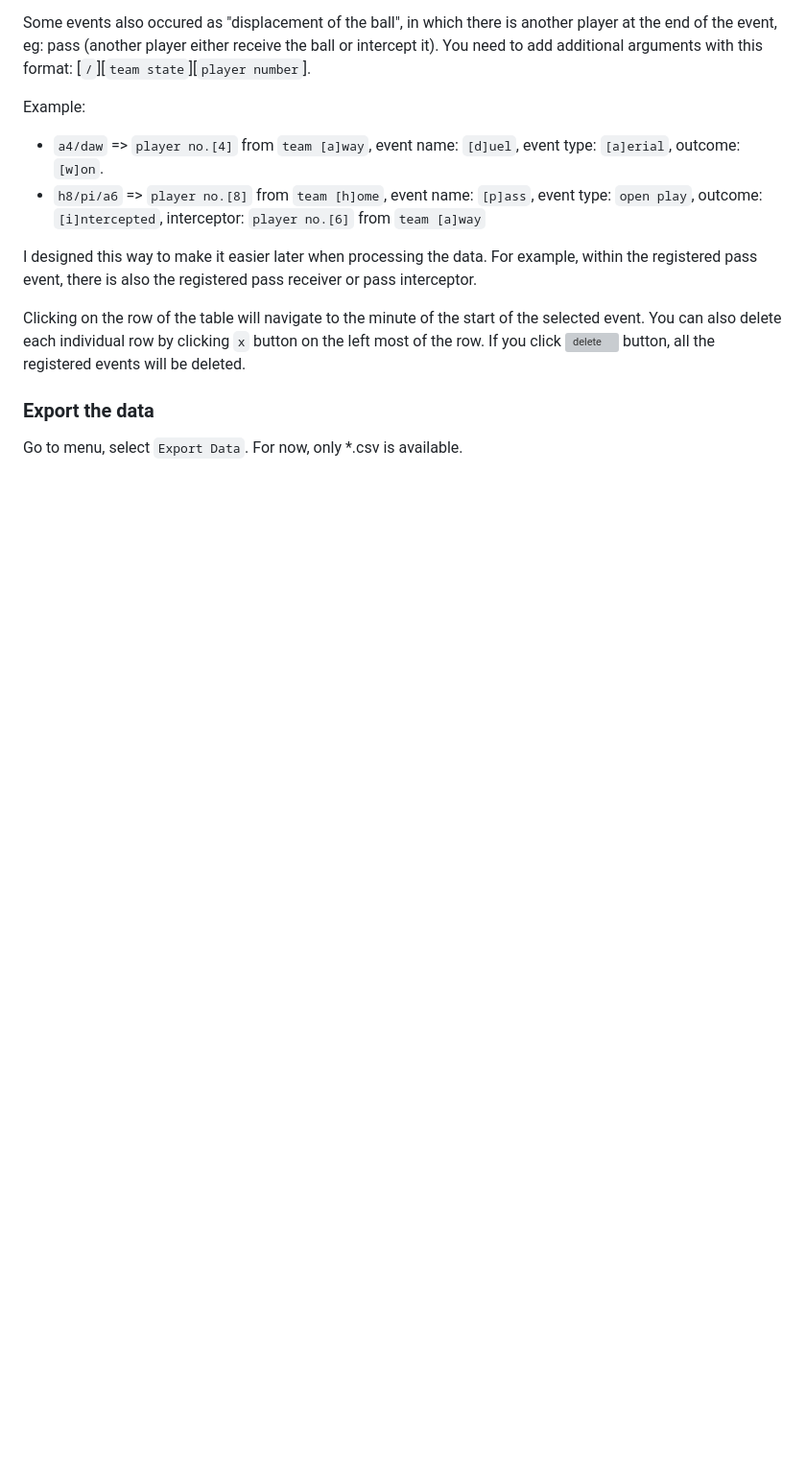
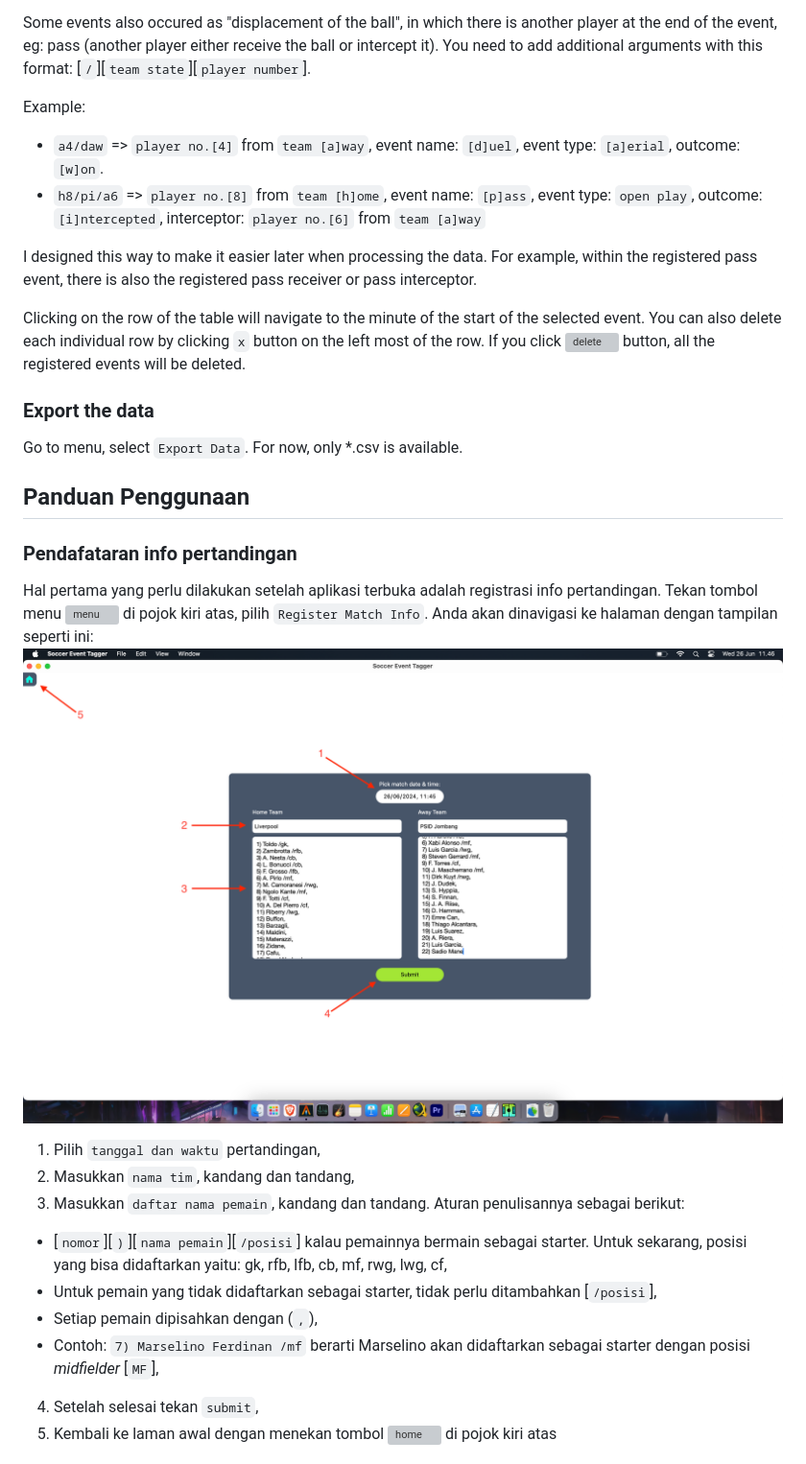
Before and after one commit to qoidnaufal/soccer_event_tagger, a Markdown page: USER_MANUAL.md, the part around the change printed below. Shown: that part at 96% size. Rendered like a GitHub page; blank space fills up the shorter version; grey boxes are pictures that could not be loaded.

Commit message:
[User Manual] added on README

```diff
--- a/USER_MANUAL.md
+++ b/USER_MANUAL.md
@@ -43,3 +43,19 @@ Clicking on the row of the table will navigate to the minute of the start of the
 
 ### Export the data
 Go to menu, select `Export Data`. For now, only *.csv is available.
+
+## Panduan Penggunaan
+### Pendafataran info pertandingan
+Hal pertama yang perlu dilakukan setelah aplikasi terbuka adalah registrasi info pertandingan. Tekan tombol menu <img src="public/buttons/menu.svg" alt="menu" width="15" height="15"> di pojok kiri atas, pilih `Register Match Info`.
+Anda akan dinavigasi ke halaman dengan tampilan seperti ini:
+![register match info](public/screenshots/register_match_info.png)
+1. Pilih `tanggal dan waktu` pertandingan,
+2. Masukkan `nama tim`, kandang dan tandang,
+3. Masukkan `daftar nama pemain`, kandang dan tandang. Aturan penulisannya sebagai berikut:
+  * [`nomor`][`)`][`nama pemain`][`/posisi`] kalau pemainnya bermain sebagai starter. Untuk sekarang, posisi yang bisa didaftarkan yaitu: gk, rfb, lfb, cb, mf, rwg, lwg, cf,
+  * Untuk pemain yang tidak didaftarkan sebagai starter, tidak perlu ditambahkan [`/posisi`],
+  * Setiap pemain dipisahkan dengan (`,`),
+  * Contoh: `7) Marselino Ferdinan /mf` berarti Marselino akan didaftarkan sebagai starter dengan posisi *midfielder* [`MF`],
+4. Setelah selesai tekan `submit`,
+5. Kembali ke laman awal dengan menekan tombol <img src="public/buttons/home.svg" alt="home" width="15" height="15"> di pojok kiri atas
+
```
Also changed, not shown: other parts of USER_MANUAL.md (+34 -0 lines).
